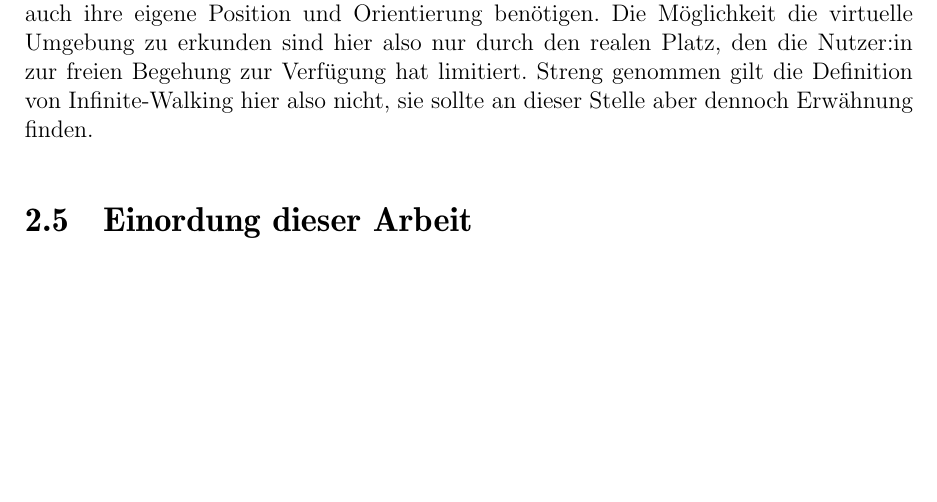
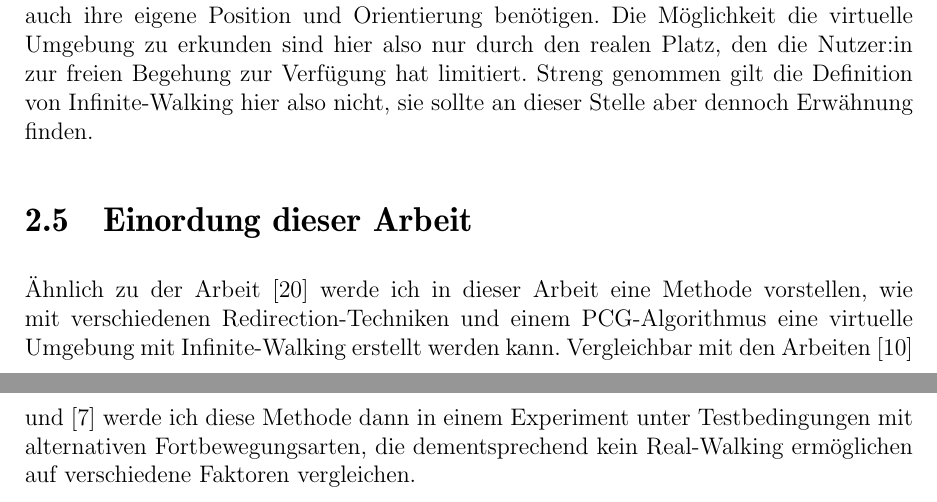
Before and after one commit to karimdjemai/bachelorthesis, a LaTeX thesis (thesis.tex, which reads body.tex): part of page 15 of 25 before the commit and two parts of pages 15 and 16 of 26 after it, the two joined at a grey line, cut so that both start at the same text, the shorter picture padded with empty space. Compiled offline with pdfLaTeX.

Commit message:
einordnung dieser arbeit

```diff
--- a/body.tex
+++ b/body.tex
@@ -255,7 +255,9 @@ Hier erkundet die Nutzer:in eine On-The-Fly generierte virtuelle Umgebung (auch
 Diese Technik ist nur bei VR-System anwendbar, die nicht auf einen Trackingspace beschränkt sind, sondern (zum Beispiel mit Kameras am HMD (Head-Mounted-Display)) ihre Umgebung, und somit auch ihre eigene Position und Orientierung benötigen. Die Möglichkeit die virtuelle Umgebung zu erkunden sind hier also nur durch den realen Platz, den die Nutzer:in zur freien Begehung zur Verfügung hat limitiert. Streng genommen gilt die Definition von Infinite-Walking hier also nicht, sie sollte an dieser Stelle aber dennoch Erwähnung finden.
 
 \section{Einordung dieser Arbeit}
-
+Ähnlich zu der Arbeit \cite{flexible-spaces} werde ich in dieser Arbeit eine Methode vorstellen, wie mit verschiedenen Redirection-Techniken und einem PCG-Algorithmus eine virtuelle Umgebung mit Infinite-Walking erstellt werden kann.
+Vergleichbar mit den Arbeiten \cite{peck-vergleich-2011} und \cite{langbehn-vergleich-2018} werde ich diese Methode dann in einem Experiment unter Testbedingungen mit alternativen Fortbewegungsarten, die dementsprechend kein Real-Walking ermöglichen auf verschiedene Faktoren vergleichen.
+%schon genug? was soll da schon noch hin?
 
 \chapter{Implementierung}\label{chapter:kapitellabel}
 
```
Also changed, not shown: thesis.pdf.
